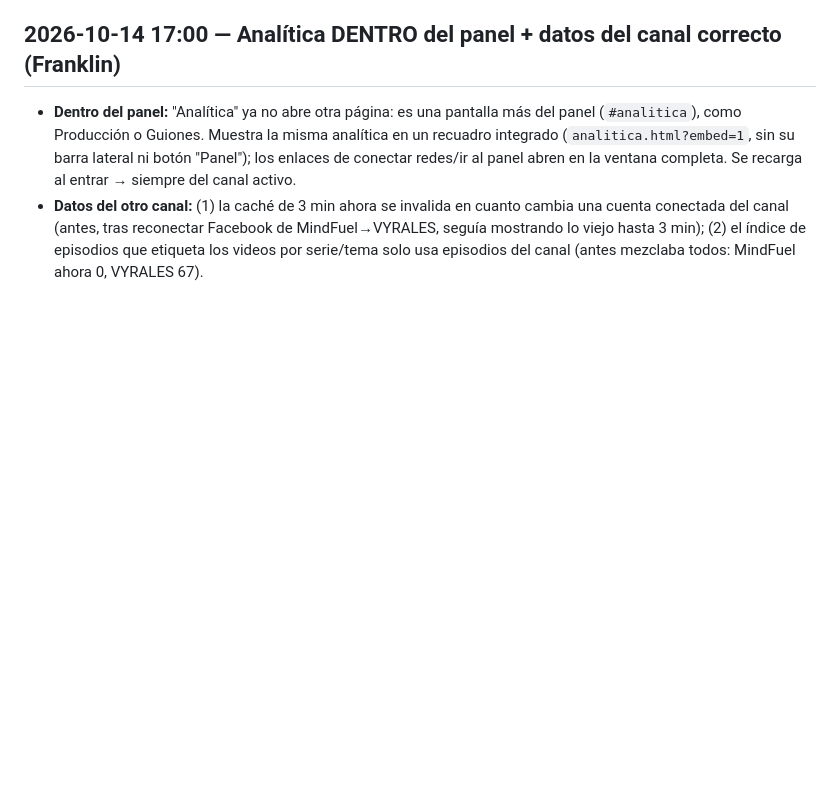
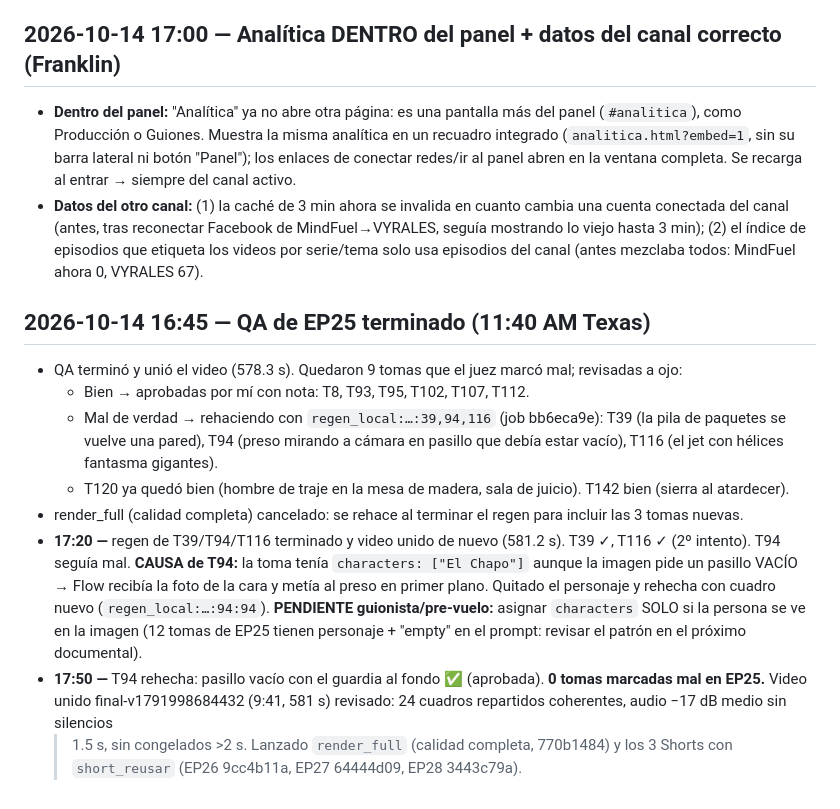
Before and after one commit to builderest/VYRALES, a Markdown page: CAMBIOS.md, the part around the change. Drawn GitHub-style; blank space fills up the shorter version.

Commit message:
CAMBIOS: EP25 terminado (QA, render, shorts)
Co-Authored-By: Claude Opus 5.5 <noreply@anthropic.com>
Claude-Session: https://claude.ai/code/session_01CfURZNxdTBfS1n6petovB5

```diff
--- a/CAMBIOS.md
+++ b/CAMBIOS.md
@@ -443,3 +443,20 @@ experimento (`doc.forzados`: ¿quién tenía razón?).
 - **Datos del otro canal:** (1) la caché de 3 min ahora se invalida en cuanto cambia una cuenta conectada del canal (antes,
   tras reconectar Facebook de MindFuel→VYRALES, seguía mostrando lo viejo hasta 3 min); (2) el índice de episodios que
   etiqueta los videos por serie/tema solo usa episodios del canal (antes mezclaba todos: MindFuel ahora 0, VYRALES 67).
+
+## 2026-10-14 16:45 — QA de EP25 terminado (11:40 AM Texas)
+- QA terminó y unió el video (578.3 s). Quedaron 9 tomas que el juez marcó mal; revisadas a ojo:
+  - Bien → aprobadas por mí con nota: T8, T93, T95, T102, T107, T112.
+  - Mal de verdad → rehaciendo con `regen_local:…:39,94,116` (job bb6eca9e): T39 (la pila de paquetes se vuelve una pared),
+    T94 (preso mirando a cámara en pasillo que debía estar vacío), T116 (el jet con hélices fantasma gigantes).
+  - T120 ya quedó bien (hombre de traje en la mesa de madera, sala de juicio). T142 bien (sierra al atardecer).
+- render_full (calidad completa) cancelado: se rehace al terminar el regen para incluir las 3 tomas nuevas.
+- **17:20 —** regen de T39/T94/T116 terminado y video unido de nuevo (581.2 s). T39 ✓, T116 ✓ (2º intento). T94 seguía mal.
+  **CAUSA de T94:** la toma tenía `characters: ["El Chapo"]` aunque la imagen pide un pasillo VACÍO → Flow recibía la foto
+  de la cara y metía al preso en primer plano. Quitado el personaje y rehecha con cuadro nuevo (`regen_local:…:94:94`).
+  **PENDIENTE guionista/pre-vuelo:** asignar `characters` SOLO si la persona se ve en la imagen (12 tomas de EP25 tienen
+  personaje + "empty" en el prompt: revisar el patrón en el próximo documental).
+- **17:50 —** T94 rehecha: pasillo vacío con el guardia al fondo ✅ (aprobada). **0 tomas marcadas mal en EP25.**
+  Video unido final-v1791998684432 (9:41, 581 s) revisado: 24 cuadros repartidos coherentes, audio −17 dB medio sin silencios
+  >1.5 s, sin congelados >2 s. Lanzado `render_full` (calidad completa, 770b1484) y los 3 Shorts con `short_reusar`
+  (EP26 9cc4b11a, EP27 64444d09, EP28 3443c79a).
```
